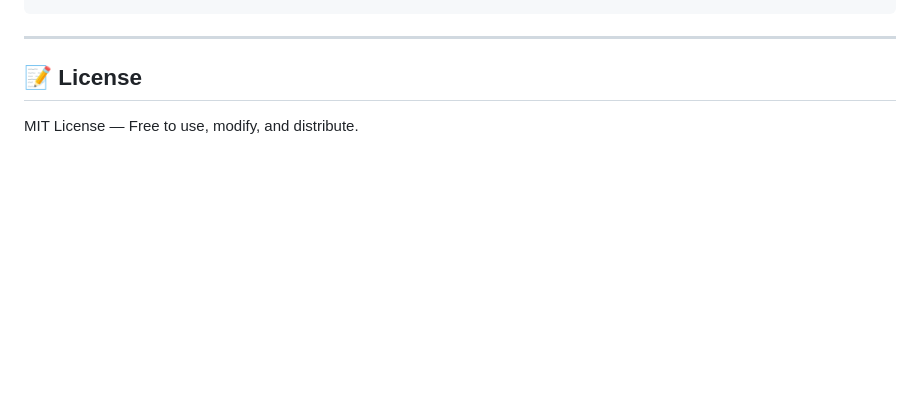
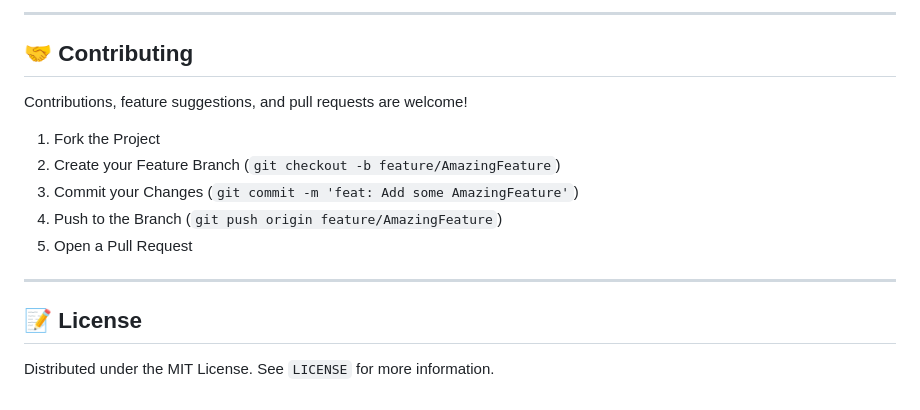
Before and after one commit to WARRIORXR/movie-reviewer, a Markdown page: README.md, the part around one of its changes. GitHub-like rendering; blank space fills up the shorter version.

````diff
--- a/README.md
+++ b/README.md
@@ -111,7 +129,18 @@ movie-reviewer/
 ```
+
+---
+
+## 🤝 Contributing
+
+Contributions, feature suggestions, and pull requests are welcome!
+1. Fork the Project
+2. Create your Feature Branch (`git checkout -b feature/AmazingFeature`)
+3. Commit your Changes (`git commit -m 'feat: Add some AmazingFeature'`)
+4. Push to the Branch (`git push origin feature/AmazingFeature`)
+5. Open a Pull Request
 
 ---
 
 ## 📝 License
 
-MIT License — Free to use, modify, and distribute.
+Distributed under the MIT License. See `LICENSE` for more information.
````
Also changed, not shown: other parts of README.md (+85 -67 lines).
